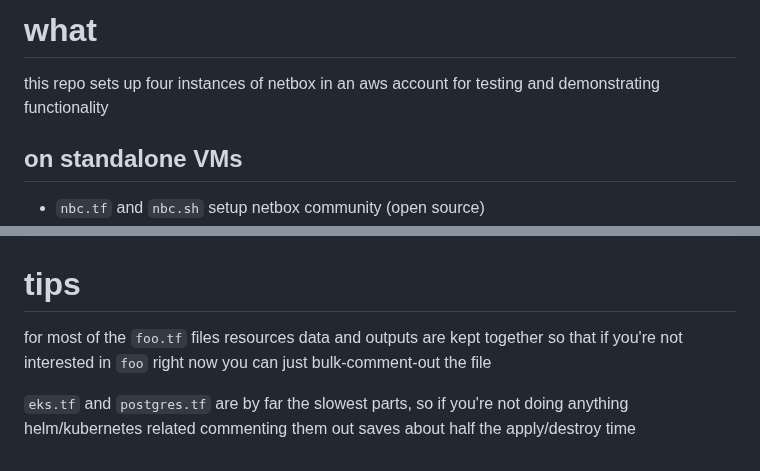
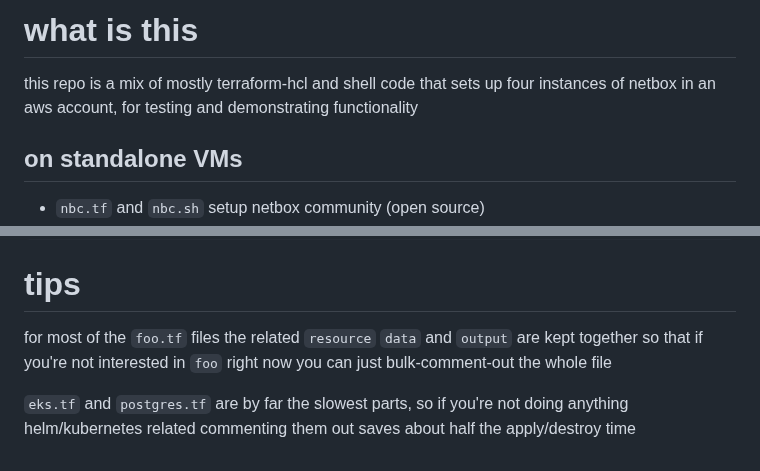
Before and after one commit to jbartus/netbox-lab, a Markdown page: README.md, 2 parts joined by grey strips. GitHub-like rendering.

Commit message:
readability

````diff
--- a/README.md
+++ b/README.md
@@ -1,5 +1,5 @@
-# what
-this repo sets up four instances of netbox in an aws account for testing and demonstrating functionality
+# what is this
+this repo is a mix of mostly terraform-hcl and shell code that sets up four instances of netbox in an aws account, for testing and demonstrating functionality
 
 ## on standalone VMs
 - `nbc.tf` and `nbc.sh` setup netbox community (open source)
@@ -77,6 +77,6 @@ terraform destroy
 ```
 
 # tips
-for most of the `foo.tf` files resources data and outputs are kept together so that if you're not interested in `foo` right now you can just bulk-comment-out the file
+for most of the `foo.tf` files the related `resource` `data` and `output` are kept together so that if you're not interested in `foo` right now you can just bulk-comment-out the whole file
 
 `eks.tf` and `postgres.tf` are by far the slowest parts, so if you're not doing anything helm/kubernetes related commenting them out saves about half the apply/destroy time
````
